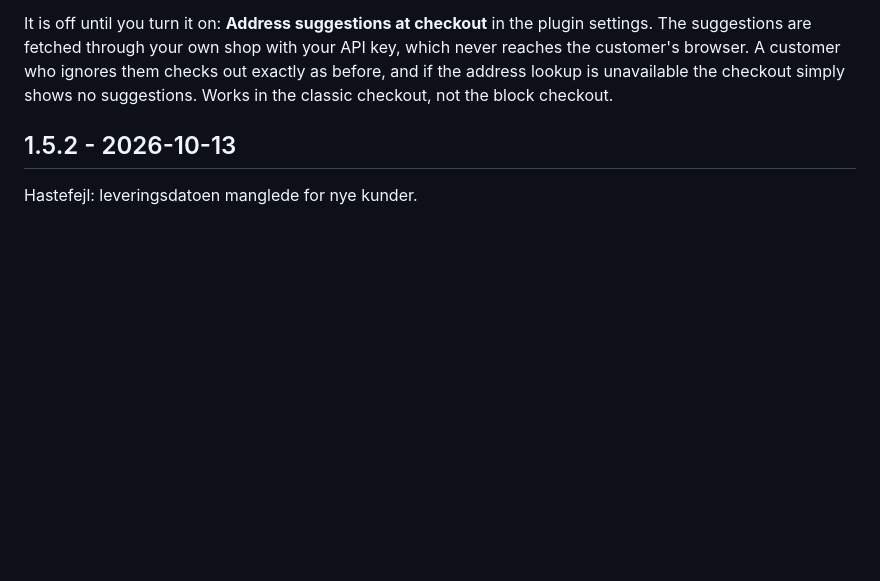
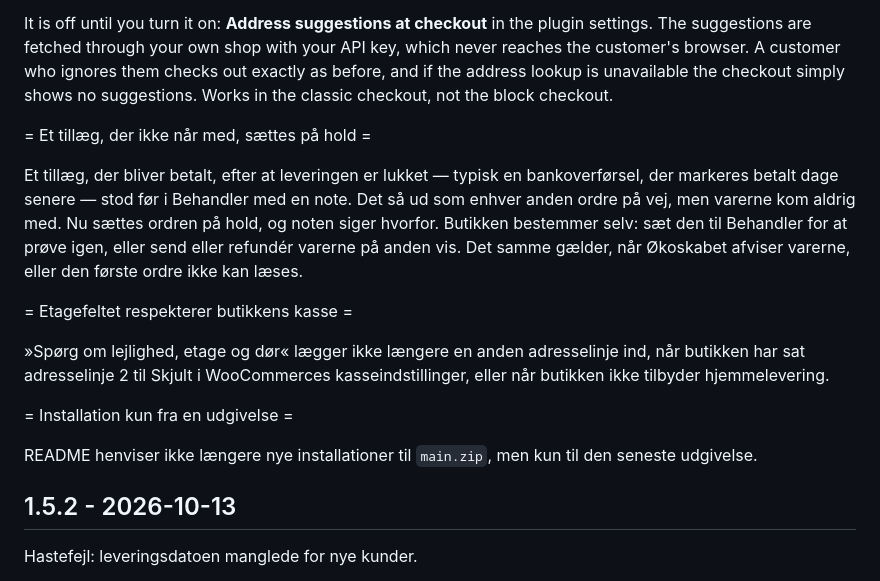
Before and after one commit to okoskabet/okoskabet-woocommerce-plugin, a Markdown page: CHANGELOG.md, the part around the change. Drawn GitHub-style; blank space fills up the shorter version.

Commit message:
Note the mill's three answers under Unreleased
Co-Authored-By: Claude Opus 5.5 <noreply@anthropic.com>

```diff
--- a/CHANGELOG.md
+++ b/CHANGELOG.md
@@ -23,6 +23,27 @@ API key, which never reaches the customer's browser. A customer who ignores
 them checks out exactly as before, and if the address lookup is unavailable the
 checkout simply shows no suggestions. Works in the classic checkout, not the
 block checkout.
+
+= Et tillæg, der ikke når med, sættes på hold =
+
+Et tillæg, der bliver betalt, efter at leveringen er lukket — typisk en
+bankoverførsel, der markeres betalt dage senere — stod før i Behandler med en
+note. Det så ud som enhver anden ordre på vej, men varerne kom aldrig med. Nu
+sættes ordren på hold, og noten siger hvorfor. Butikken bestemmer selv: sæt den
+til Behandler for at prøve igen, eller send eller refundér varerne på anden
+vis. Det samme gælder, når Økoskabet afviser varerne, eller den første ordre
+ikke kan læses.
+
+= Etagefeltet respekterer butikkens kasse =
+
+»Spørg om lejlighed, etage og dør« lægger ikke længere en anden adresselinje
+ind, når butikken har sat adresselinje 2 til Skjult i WooCommerces
+kasseindstillinger, eller når butikken ikke tilbyder hjemmelevering.
+
+= Installation kun fra en udgivelse =
+
+README henviser ikke længere nye installationer til `main.zip`, men kun til den
+seneste udgivelse.
 
 ## 1.5.2 - 2026-10-13
 
```
